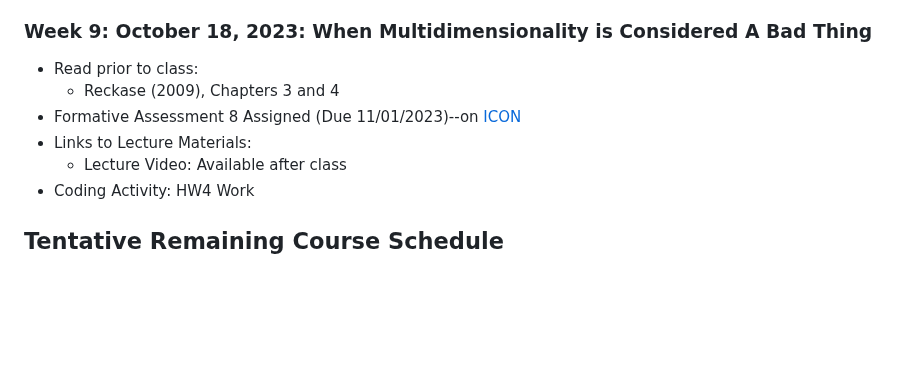
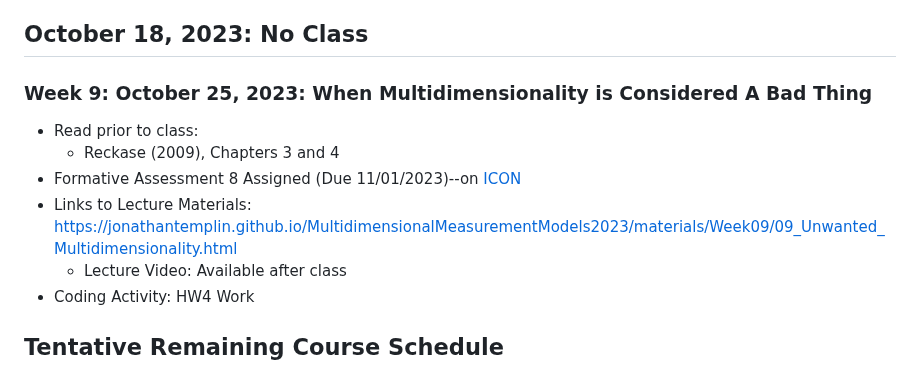
Before and after one commit to jonathantemplin/MultidimensionalMeasurementModels2023, a Markdown page: README.md, the part around the change. GitHub-like rendering; blank space fills up the shorter version.

```diff
--- a/README.md
+++ b/README.md
@@ -130,12 +130,14 @@ This repo contains course materials for the Multidimensional Measurement Models
   * Lecture Video: [https://youtu.be/hT-bFyvW33o](https://youtu.be/hT-bFyvW33o)
 * Coding Activity: None
 
-### Week 9: October 18, 2023: When Multidimensionality is Considered A Bad Thing
+## October 18, 2023: No Class
+
+### Week 9: October 25, 2023: When Multidimensionality is Considered A Bad Thing
 
 * Read prior to class:
   * Reckase (2009), Chapters 3 and 4
 * Formative Assessment 8 Assigned (Due 11/01/2023)--on [ICON](https://icon.uiowa.edu)
-* Links to Lecture Materials:
+* Links to Lecture Materials: [https://jonathantemplin.github.io/MultidimensionalMeasurementModels2023/materials/Week09/09_Unwanted_Multidimensionality.html](https://jonathantemplin.github.io/MultidimensionalMeasurementModels2023/materials/Week09/09_Unwanted_Multidimensionality.html)
   * Lecture Video: Available after class
 * Coding Activity: HW4 Work
 
```
